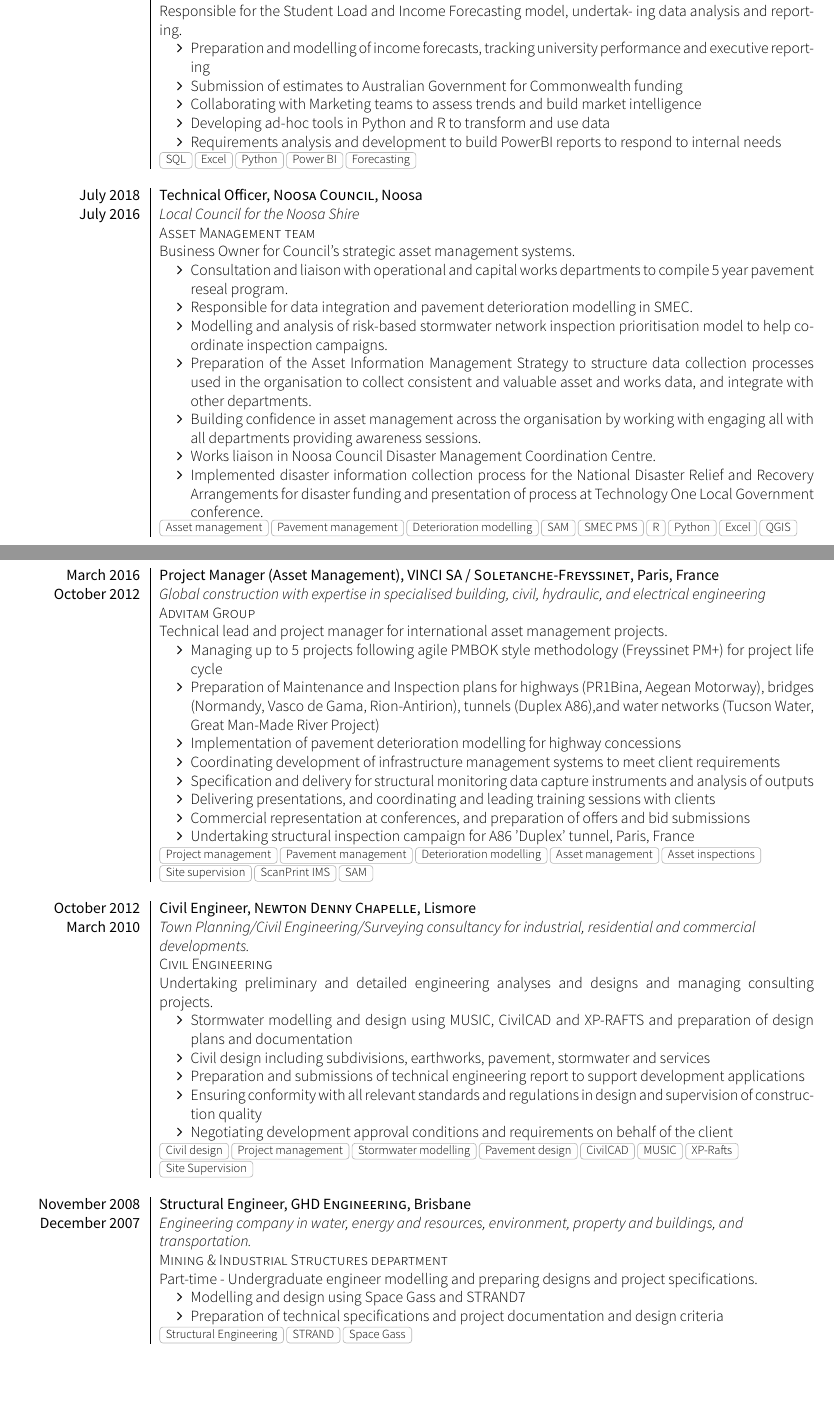
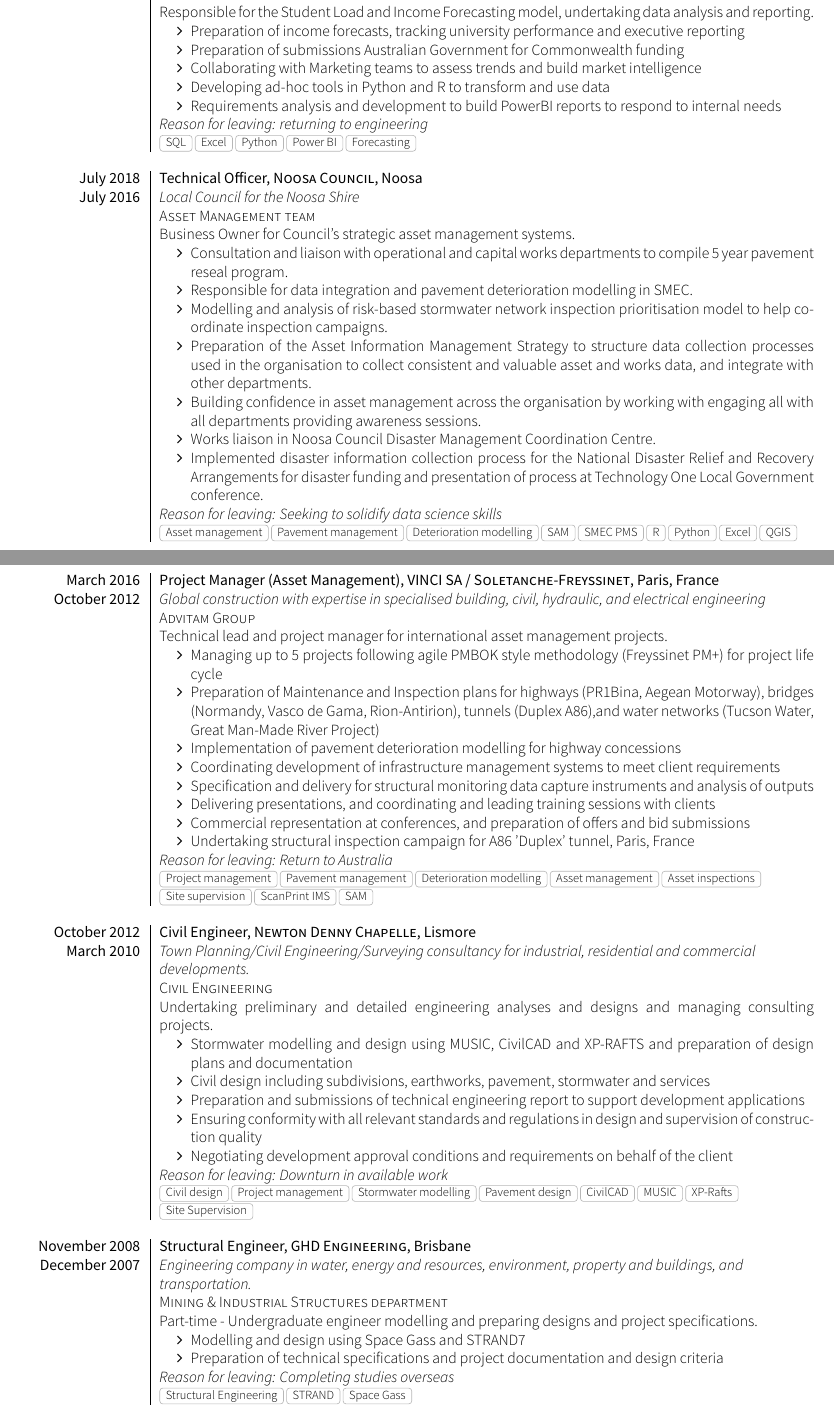
Before and after one commit to brparry/CV, a LaTeX CV (cv.tex, which reads section_experience_short_am.tex, section_headline_eng.tex): two parts of pages 1 and 2 of 3, joined at a grey line, cut so that both start at the same text, the shorter picture padded with empty space. The pictures show the PDF file cv.pdf that the author committed with the source.

Commit message:
italics and bolding certain text

```diff
--- a/section_experience_short_am.tex
+++ b/section_experience_short_am.tex
@@ -16,15 +16,16 @@
   \consultantexperience
     {Present}   {Information Analyst}{University of the Sunshine Coast}{Sunshine Coast}
     {July 2018}  {Australian University}{Strategic Information and Analysis Unit}
-    {Responsible for the Student Load and Income Forecasting model, undertak- ing data analysis and reporting.
+    {Responsible for the Student Load and Income Forecasting model, undertaking data analysis and reporting.
                       \begin{itemize}
-		\item Preparation and modelling of income forecasts, tracking university performance and executive reporting
-		\item Submission of estimates to Australian Government for Commonwealth funding
+		\item Preparation of income forecasts, tracking university performance and executive reporting
+		\item Preparation of submissions Australian Government for Commonwealth funding
 		\item Collaborating with Marketing teams to assess trends and build market intelligence
 		\item Developing ad-hoc tools in Python and R to transform and use data
 		\item Requirements analysis and development to build PowerBI reports to respond to internal needs
 
                       \end{itemize}
+                     \textit{Reason for leaving: returning to engineering}
                     }
                     {SQL, Excel, Python, Power BI, Forecasting}
   \emptySeparator
@@ -34,13 +35,14 @@
       {Business Owner for Council's strategic asset management systems.
                       \begin{itemize}
 		\item Consultation and liaison with operational and capital works departments to compile 5 year pavement reseal program.
-		\item Responsible for data integration and pavement deterioration modelling in SMEC.
+		\item Responsible for pavement survey data integration and pavement deterioration modelling in SMEC.
 		\item Modelling and analysis of risk-based stormwater network inspection prioritisation model to help coordinate inspection campaigns.
 		\item Preparation of the Asset Information Management Strategy to structure data collection processes used in the organisation to collect consistent and valuable asset and works data, and integrate with other departments.
 		\item Building confidence in asset management across the organisation by working with engaging all with all departments providing awareness sessions.
 		\item Works liaison in Noosa Council Disaster Management Coordination Centre.
 		\item Implemented disaster information collection process for the National Disaster Relief and Recovery Arrangements for disaster funding and presentation of process at Technology One Local Government conference.
                       \end{itemize}
+                       \textit{Reason for leaving: Seeking to solidify data science skills}
                     }
                     {Asset management, Pavement management, Deterioration modelling, SAM, SMEC PMS, R, Python, Excel, QGIS}
   \emptySeparator
@@ -51,13 +53,14 @@
                       \begin{itemize}
                      \item Managing up to 5 projects following agile PMBOK style methodology (Freyssinet PM+) for project life cycle
 		\item Preparation of Maintenance and Inspection plans for highways (PR1Bina, Aegean Motorway), bridges (Normandy, Vasco de Gama, Rion-Antirion), tunnels (Duplex A86),and water networks (Tucson Water, Great Man-Made River Project)
-		\item Implementation of pavement deterioration modelling for highway concessions
+		\item Implementation of pavement deterioration modelling for highway concessions and pavement survey data management
 		\item Coordinating development of infrastructure management systems to meet client requirements
    		\item Specification and delivery for structural monitoring data capture instruments and analysis of outputs
 		\item Delivering presentations, and coordinating and leading training sessions with clients
 		\item Commercial representation at conferences, and preparation of offers and bid submissions
 		\item Undertaking structural inspection campaign for A86 'Duplex' tunnel, Paris, France
                       \end{itemize}
+                    \textit{Reason for leaving: Return to Australia}
                     }
                     {Project management, Pavement management, Deterioration modelling, Asset management, Asset inspections, Site supervision, ScanPrint IMS, SAM}
   \emptySeparator
@@ -73,6 +76,7 @@
 		\item Ensuring conformity with all relevant standards and regulations in design and supervision of construction quality
 		\item Negotiating development approval conditions and requirements on behalf of the client
                \end{itemize}
+                    \textit{Reason for leaving: Downturn in available work}
                     }
                     {Civil design, Project management, Stormwater modelling, Pavement design, CivilCAD, MUSIC, XP-Rafts, Site Supervision}
   \emptySeparator
@@ -85,6 +89,7 @@
 		\item Modelling and design using Space Gass and STRAND7
 		\item Preparation of technical specifications and project documentation and design criteria
                \end{itemize}
+                    \textit{Reason for leaving: Completing studies overseas}
                     }
                     {Structural Engineering, STRAND, Space Gass}
   \emptySeparator
--- a/section_headline_eng.tex
+++ b/section_headline_eng.tex
@@ -8,8 +8,6 @@
 %
 % Template license:
 % CC BY-SA 4.0 (https://creativecommons.org/licenses/by-sa/4.0/)
-\par{With a strong background in working in asset management and with various data systems, and having diverse career experience, from design and consulting in civil and structural engineering, international project management for large scale infrastructure management projects, in both public and private organisations, I have a unique range of that I'll use to bring value to any company. \\
-
-Although most recently working in an information analyst role, my goal is to return to a position in an engineering role, where i have the opportunity to design creative solutions to difficult problems using the skills I’ve developed over my career, with the goal of completing my professional registration and becoming chartered. \\
+\par{With a strong background in working in asset management and with various data systems, and having diverse career experience, from design and consulting in civil and structural engineering, international project management for large scale infrastructure management projects, in both public and private organisations, I have a unique range of skills that I'll use to bring value to any company. Although most recently working in an information analyst role, my goal is to return to a position in an engineering role, where i have the opportunity to design creative solutions to difficult problems using the skills I’ve developed over my career, with the goal of completing my professional registration and becoming chartered. \\
 
 }
```
Also changed, not shown: section_WorkSummary_AM.tex (+6 -6 lines), cv.pdf, section_experience_short_am.tex (1 more changed lines), 3 other files.
